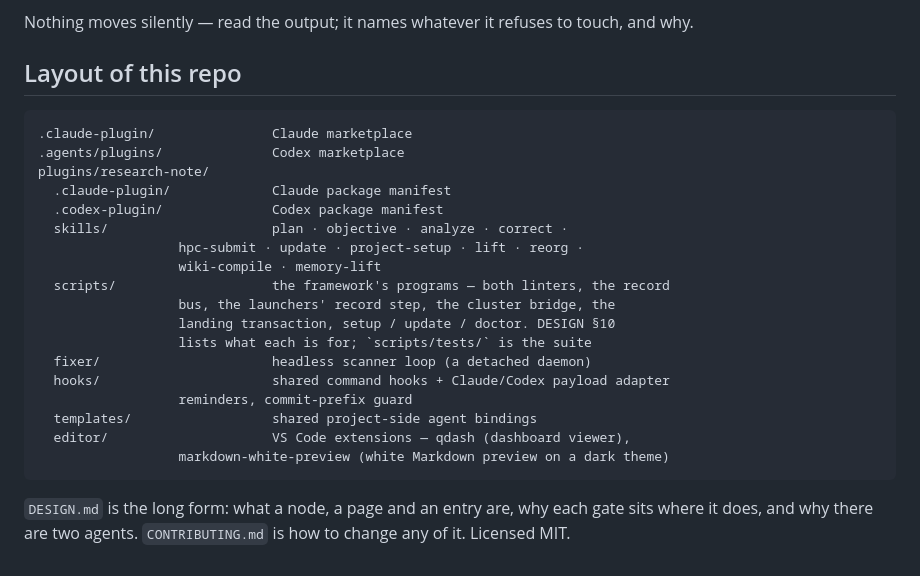
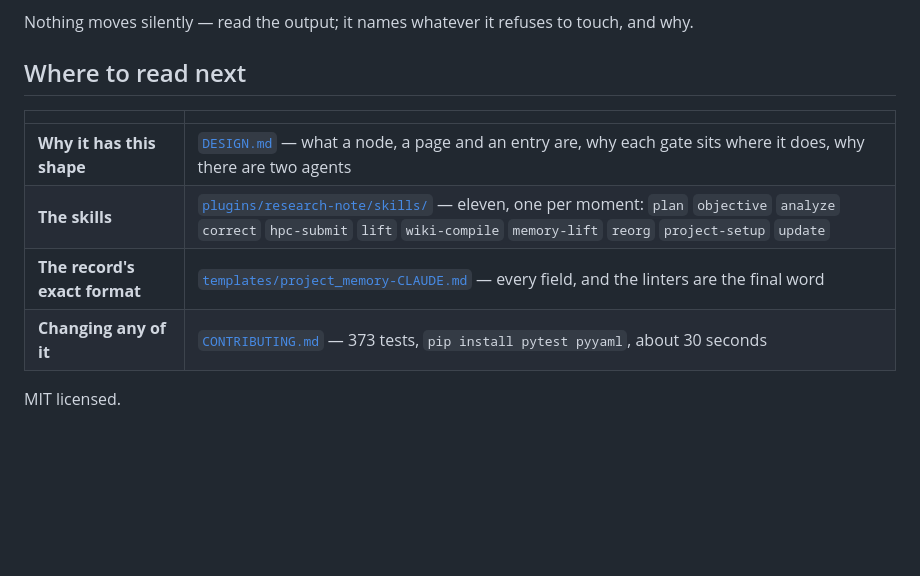
Before and after one commit to Chi-RZ/research-note, a Markdown page: README.md, the part around the change. Drawn GitHub-style; blank space fills up the shorter version.

Commit message:
docs(readme): the repo tree becomes four links
"Layout of this repo" drew twenty lines of directory tree — a hand-kept copy of
something GitHub renders above the README, and one more thing to go stale. The
scripts row already said "DESIGN §10 lists what each is for", which is the
whole argument against the row.

Four links instead, each answering a question a reader actually arrives with:
why it has this shape (DESIGN.md), what the skills are (the directory), what a
record page must contain (the contract template), and how to change any of it
(CONTRIBUTING.md).

README from 313 lines to 249, 195 of them visible.

Co-Authored-By: Claude Opus 5 <noreply@anthropic.com>

````diff
--- a/README.md
+++ b/README.md
@@ -237,29 +237,13 @@ resolves to.
 Nothing moves silently — read the output; it names whatever it refuses to
 touch, and why.
 
-## Layout of this repo
+## Where to read next
 
-```text
-.claude-plugin/               Claude marketplace
-.agents/plugins/              Codex marketplace
-plugins/research-note/
-  .claude-plugin/             Claude package manifest
-  .codex-plugin/              Codex package manifest
-  skills/                     plan · objective · analyze · correct ·
-                  hpc-submit · update · project-setup · lift · reorg ·
-                  wiki-compile · memory-lift
-  scripts/                    the framework's programs — both linters, the record
-                  bus, the launchers' record step, the cluster bridge, the
-                  landing transaction, setup / update / doctor. DESIGN §10
-                  lists what each is for; `scripts/tests/` is the suite
-  fixer/                      headless scanner loop (a detached daemon)
-  hooks/                      shared command hooks + Claude/Codex payload adapter
-                  reminders, commit-prefix guard
-  templates/                  shared project-side agent bindings
-  editor/                     VS Code extensions — qdash (dashboard viewer),
-                  markdown-white-preview (white Markdown preview on a dark theme)
-```
+| | |
+|---|---|
+| **Why it has this shape** | [`DESIGN.md`](DESIGN.md) — what a node, a page and an entry are, why each gate sits where it does, why there are two agents |
+| **The skills** | [`plugins/research-note/skills/`](plugins/research-note/skills/) — eleven, one per moment: `plan` `objective` `analyze` `correct` `hpc-submit` `lift` `wiki-compile` `memory-lift` `reorg` `project-setup` `update` |
+| **The record's exact format** | [`templates/project_memory-CLAUDE.md`](plugins/research-note/templates/project_memory-CLAUDE.md) — every field, and the linters are the final word |
+| **Changing any of it** | [`CONTRIBUTING.md`](CONTRIBUTING.md) — 373 tests, `pip install pytest pyyaml`, about 30 seconds |
 
-`DESIGN.md` is the long form: what a node, a page and an entry are, why each
-gate sits where it does, and why there are two agents. `CONTRIBUTING.md` is how
-to change any of it. Licensed MIT.
+MIT licensed.
````
